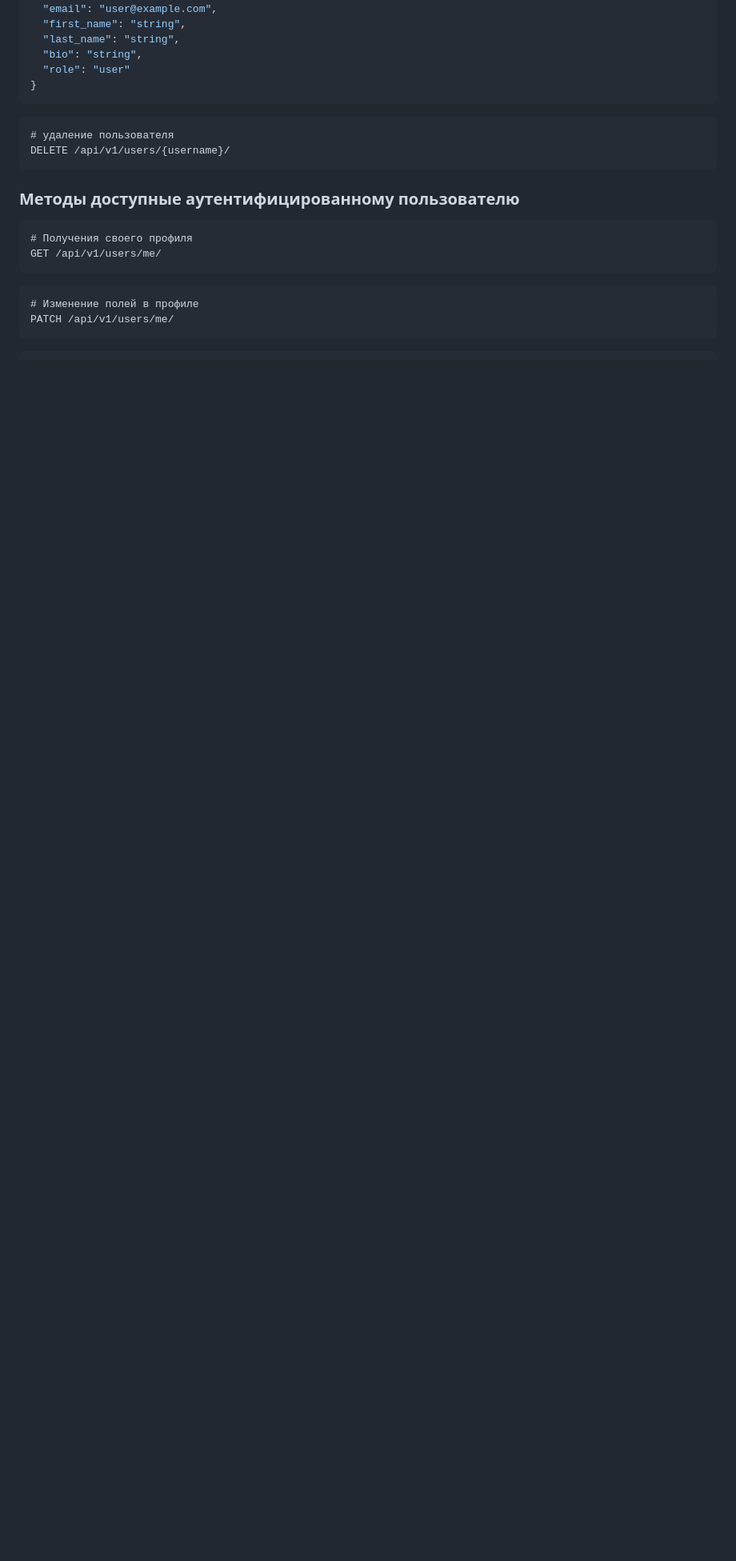
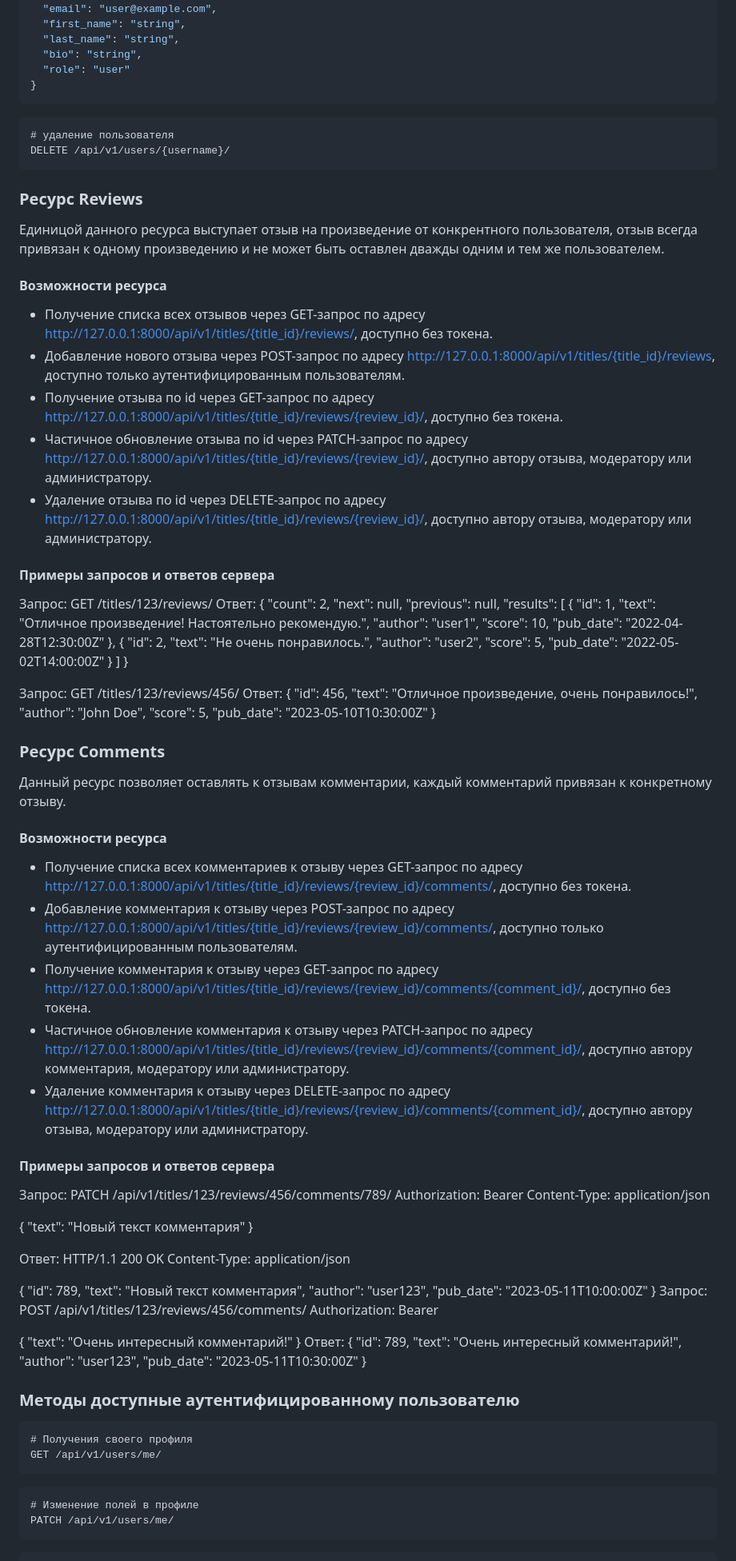
Before and after one commit to ipriymenko/api_yamdb, a Markdown page: README.md, the part around the change. Shown: that part at 80% size. Rendered like a GitHub page; blank space fills up the shorter version.

Commit message:
Feature/read me (#16)
* read_me

````diff
--- a/README.md
+++ b/README.md
@@ -132,6 +132,97 @@ PATCH /api/v1/users/{username}/
 DELETE /api/v1/users/{username}/
 ```
 
+### Ресурс Reviews
+Единицой данного ресурса выступает отзыв на произведение от конкрентного пользователя, отзыв всегда привязан к одному произведению и не может быть оставлен дважды одним и тем же пользователем.
+#### Возможности ресурса
+- Получение списка всех отзывов через GET-запрос по адресу http://127.0.0.1:8000/api/v1/titles/{title_id}/reviews/, доступно без токена.
+- Добавление нового отзыва через POST-запрос по адресу http://127.0.0.1:8000/api/v1/titles/{title_id}/reviews, доступно только аутентифицированным пользователям.
+- Получение отзыва по id через GET-запрос по адресу http://127.0.0.1:8000/api/v1/titles/{title_id}/reviews/{review_id}/, доступно без токена.
+- Частичное обновление отзыва по id через PATCH-запрос по адресу http://127.0.0.1:8000/api/v1/titles/{title_id}/reviews/{review_id}/, доступно автору отзыва, модератору или администратору.
+- Удаление отзыва по id через DELETE-запрос по адресу http://127.0.0.1:8000/api/v1/titles/{title_id}/reviews/{review_id}/, доступно автору отзыва, модератору или администратору.
+#### Примеры запросов и ответов сервера
+
+Запрос:
+GET /titles/123/reviews/
+Ответ:
+{
+    "count": 2,
+    "next": null,
+    "previous": null,
+    "results": [
+        {
+            "id": 1,
+            "text": "Отличное произведение! Настоятельно рекомендую.",
+            "author": "user1",
+            "score": 10,
+            "pub_date": "2022-04-28T12:30:00Z"
+        },
+        {
+            "id": 2,
+            "text": "Не очень понравилось.",
+            "author": "user2",
+            "score": 5,
+            "pub_date": "2022-05-02T14:00:00Z"
+        }
+    ]
+}
+
+Запрос:
+GET /titles/123/reviews/456/
+Ответ:
+{
+  "id": 456,
+  "text": "Отличное произведение, очень понравилось!",
+  "author": "John Doe",
+  "score": 5,
+  "pub_date": "2023-05-10T10:30:00Z"
+}
+
+### Ресурс Comments
+Данный ресурс позволяет оставлять к отзывам комментарии, каждый комментарий привязан к конкретному отзыву.
+
+#### Возможности ресурса
+- Получение списка всех комментариев к отзыву через GET-запрос по адресу http://127.0.0.1:8000/api/v1/titles/{title_id}/reviews/{review_id}/comments/, доступно без токена.
+- Добавление комментария к отзыву через POST-запрос по адресу http://127.0.0.1:8000/api/v1/titles/{title_id}/reviews/{review_id}/comments/, доступно только аутентифицированным пользователям.
+- Получение комментария к отзыву через GET-запрос по адресу http://127.0.0.1:8000/api/v1/titles/{title_id}/reviews/{review_id}/comments/{comment_id}/, доступно без токена.
+- Частичное обновление комментария к отзыву через PATCH-запрос по адресу http://127.0.0.1:8000/api/v1/titles/{title_id}/reviews/{review_id}/comments/{comment_id}/, доступно автору комментария, модератору или администратору.
+- Удаление комментария к отзыву через DELETE-запрос по адресу http://127.0.0.1:8000/api/v1/titles/{title_id}/reviews/{review_id}/comments/{comment_id}/, доступно автору отзыва, модератору или администратору.
+
+#### Примеры запросов и ответов сервера
+Запрос:
+PATCH /api/v1/titles/123/reviews/456/comments/789/
+Authorization: Bearer <jwt-token>
+Content-Type: application/json
+
+{
+  "text": "Новый текст комментария"
+}
+
+Ответ:
+HTTP/1.1 200 OK
+Content-Type: application/json
+
+{
+  "id": 789,
+  "text": "Новый текст комментария",
+  "author": "user123",
+  "pub_date": "2023-05-11T10:00:00Z"
+}
+Запрос:
+POST /api/v1/titles/123/reviews/456/comments/
+Authorization: Bearer <jwt-token>
+
+{
+"text": "Очень интересный комментарий!"
+}
+Ответ:
+{
+"id": 789,
+"text": "Очень интересный комментарий!",
+"author": "user123",
+"pub_date": "2023-05-11T10:30:00Z"
+}
+
 ### Методы доступные аутентифицированному пользователю
 
 ```http
````
